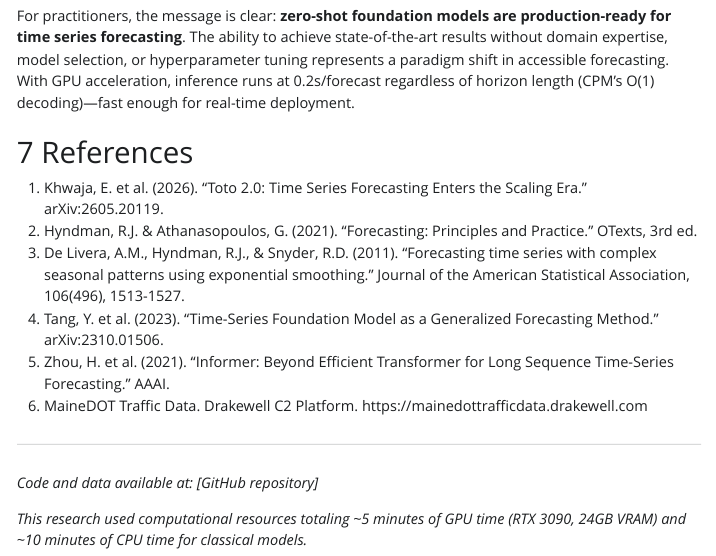
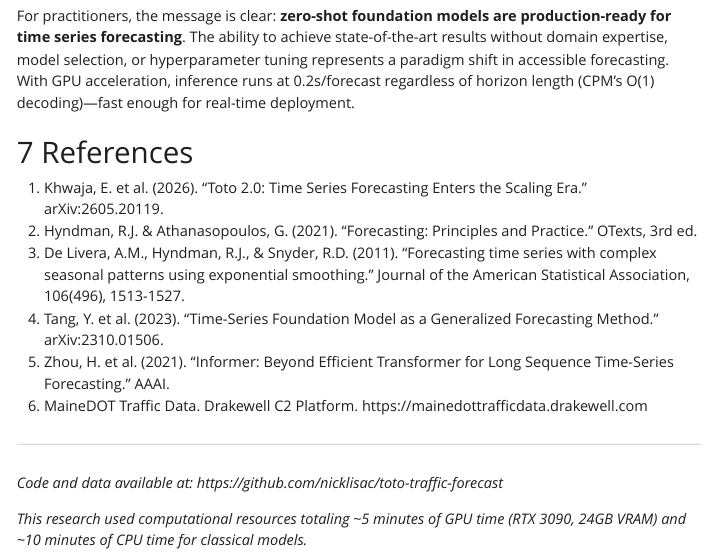
Before and after one commit to nicklisac/toto-traffic-forecast, a Quarto document (paper.qmd): the page in a window 1100 px wide, from 11800 px down. The pictures show the output file paper.html that the author committed with the source, opened offline; Quarto's library style sheets are replaced by a plain one without menus.

Commit message:
Add GitHub repo link to paper

```diff
--- a/paper.qmd
+++ b/paper.qmd
@@ -533,6 +533,6 @@ print(refs)
 
 ---
 
-*Code and data available at: [GitHub repository]*
+*Code and data available at: https://github.com/nicklisac/toto-traffic-forecast*
 
 *This research used computational resources totaling ~5 minutes of GPU time (RTX 3090, 24GB VRAM) and ~10 minutes of CPU time for classical models.*
```
Also changed, not shown: paper.html, paper.pdf.
